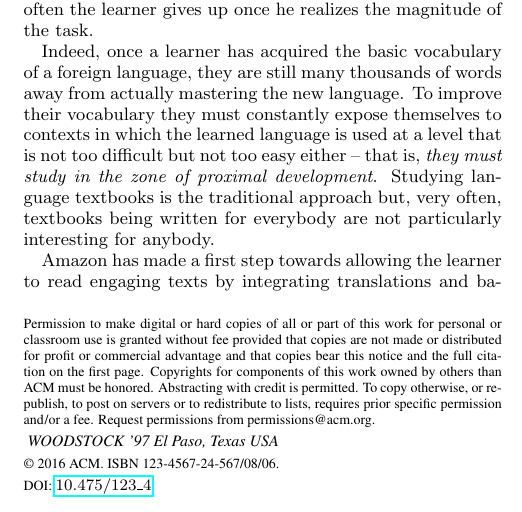
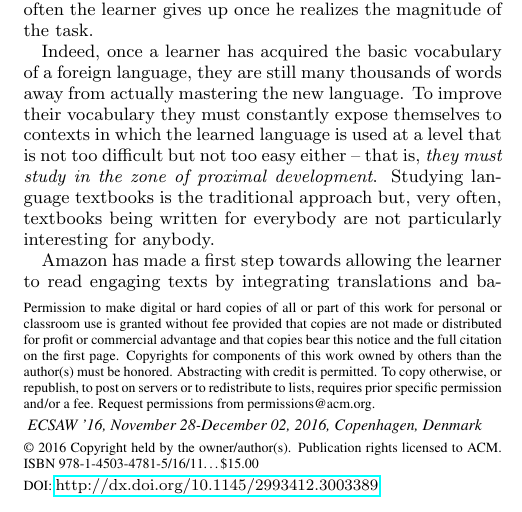
Before and after one commit to mircealungu/Bootstrapping_an_Ecosystem__WEA16, a LaTeX paper (main.tex): part of one column of page 1 of 4, cut so that both start at the same text. Compiled offline with pdfLaTeX; a LaTeX package or settings file that is missing is left out.

Commit message:
added the copyright notice

```diff
--- a/main.tex
+++ b/main.tex
@@ -8,20 +8,13 @@
 
 \begin{document}
 % Copyright
-\setcopyright{acmcopyright}
 
-% DOI
-\doi{10.475/123_4}
+\CopyrightYear{2016}
+\setcopyright{acmlicensed}
+\conferenceinfo{ECSAW '16,}{November 28-December 02, 2016, Copenhagen, Denmark}
+\isbn{978-1-4503-4781-5/16/11}\acmPrice{\$15.00}
+\doi{http://dx.doi.org/10.1145/2993412.3003389}
 
-% ISBN
-\isbn{123-4567-24-567/08/06}
-
-%Conference
-\conferenceinfo{WEA '16}{Copenhagen, 2016}
-
-% --- Author Metadata here ---
-\conferenceinfo{WOODSTOCK}{'97 El Paso, Texas USA}
-% --- End of Author Metadata ---
 
 \title{Bootstrapping an Ubiquitous Monitoring Ecosystem for Accelerating Vocabulary Acquisition}
 
```
Also changed, not shown: 2 other files.
